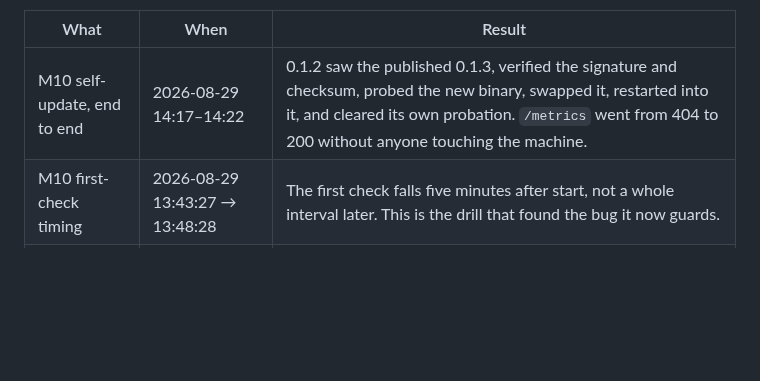
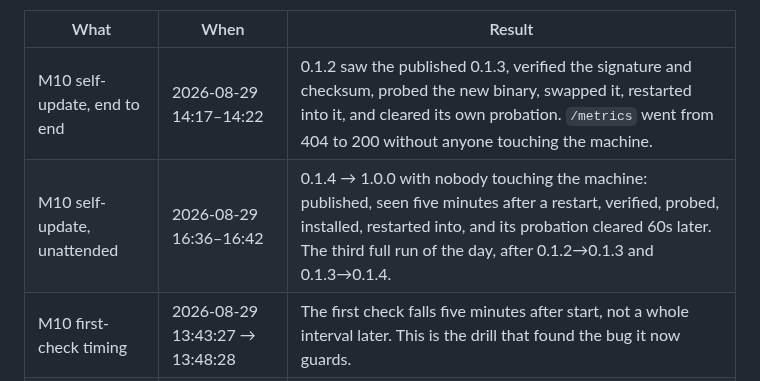
Before and after one commit to kennypassenier/almanac, a Markdown page: docs/TEST_PLAN.md, the part around the change. GitHub-like rendering; blank space fills up the shorter version.

```diff
--- a/docs/TEST_PLAN.md
+++ b/docs/TEST_PLAN.md
@@ -110,6 +110,7 @@ and the results are recorded here because nothing re-runs them.
 | What | When | Result |
 |---|---|---|
 | M10 self-update, end to end | 2026-08-29 14:17–14:22 | 0.1.2 saw the published 0.1.3, verified the signature and checksum, probed the new binary, swapped it, restarted into it, and cleared its own probation. `/metrics` went from 404 to 200 without anyone touching the machine. |
+| M10 self-update, unattended | 2026-08-29 16:36–16:42 | 0.1.4 → 1.0.0 with nobody touching the machine: published, seen five minutes after a restart, verified, probed, installed, restarted into, and its probation cleared 60s later. The third full run of the day, after 0.1.2→0.1.3 and 0.1.3→0.1.4. |
 | M10 first-check timing | 2026-08-29 13:43:27 → 13:48:28 | The first check falls five minutes after start, not a whole interval later. This is the drill that found the bug it now guards. |
 | AR21 startup retry | 2026-08-29, hard power cut | Started before the network settled, logged "could not reach Google yet; retrying", and recovered on its own. |
 | AR16 replay | 2026-08-29, hard power cut | An accepted-but-undelivered event went out on the next start, without duplicating. |
```
Also changed, not shown: CLAUDE.md (+2 -2 lines).
